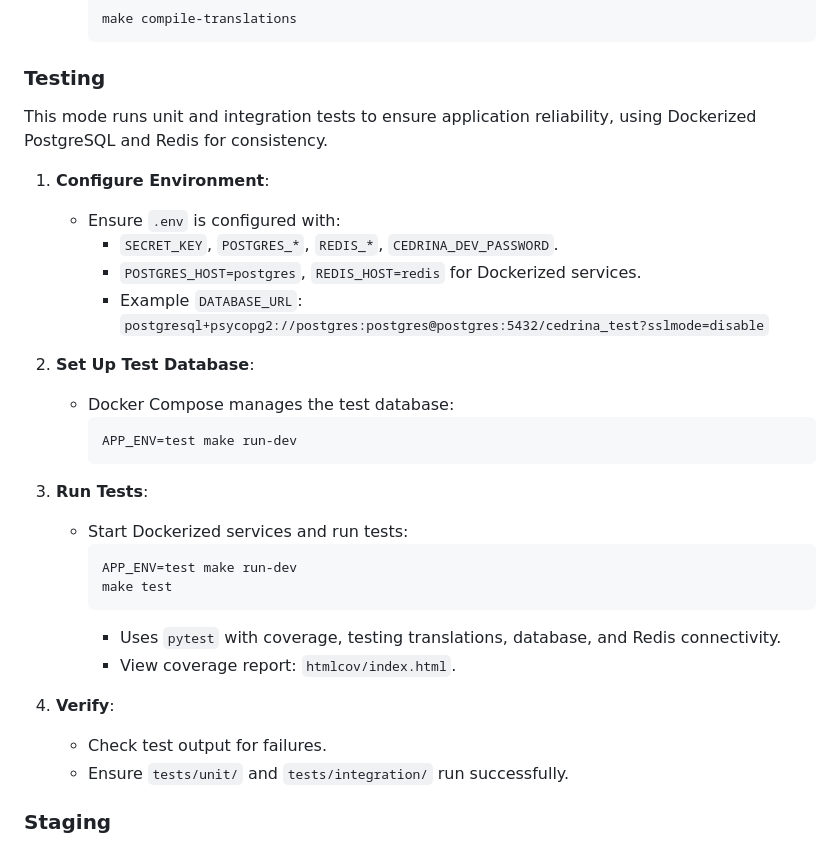
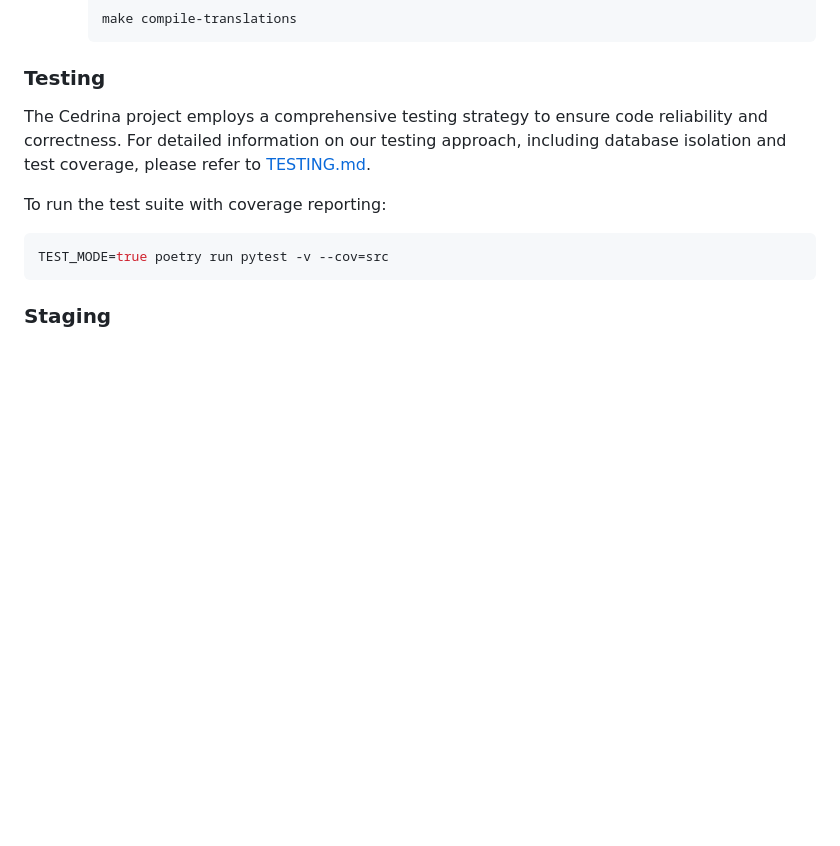
Before and after one commit to hdkhosravian/cedrina, a Markdown page: README.md, the part around the change. Drawn GitHub-style; blank space fills up the shorter version.

Commit message:
add test document

````diff
--- a/README.md
+++ b/README.md
@@ -170,32 +170,14 @@ This mode uses Docker Compose to run the application, PostgreSQL, and Redis cont
      ```
 
 ### Testing
-This mode runs unit and integration tests to ensure application reliability, using Dockerized PostgreSQL and Redis for consistency.
 
-1. **Configure Environment**:
-   - Ensure `.env` is configured with:
-     - `SECRET_KEY`, `POSTGRES_*`, `REDIS_*`, `CEDRINA_DEV_PASSWORD`.
-     - `POSTGRES_HOST=postgres`, `REDIS_HOST=redis` for Dockerized services.
-     - Example `DATABASE_URL`: `postgresql+psycopg2://postgres:postgres@postgres:5432/cedrina_test?sslmode=disable`
+The Cedrina project employs a comprehensive testing strategy to ensure code reliability and correctness. For detailed information on our testing approach, including database isolation and test coverage, please refer to [TESTING.md](./TESTING.md).
 
-2. **Set Up Test Database**:
-   - Docker Compose manages the test database:
-     ```bash
-     APP_ENV=test make run-dev
-     ```
+To run the test suite with coverage reporting:
 
-3. **Run Tests**:
-   - Start Dockerized services and run tests:
-     ```bash
-     APP_ENV=test make run-dev
-     make test
-     ```
-     - Uses `pytest` with coverage, testing translations, database, and Redis connectivity.
-     - View coverage report: `htmlcov/index.html`.
-
-4. **Verify**:
-   - Check test output for failures.
-   - Ensure `tests/unit/` and `tests/integration/` run successfully.
+```bash
+TEST_MODE=true poetry run pytest -v --cov=src
+```
 
 ### Staging
 This mode deploys the application to a staging environment, connecting to external PostgreSQL and Redis servers with secure configurations.
````
Also changed, not shown: TESTING.md (added, +50 -0 lines).
